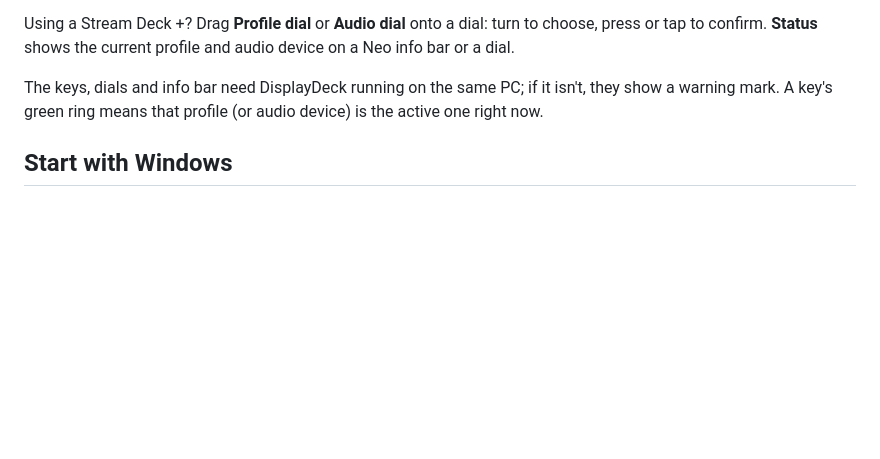
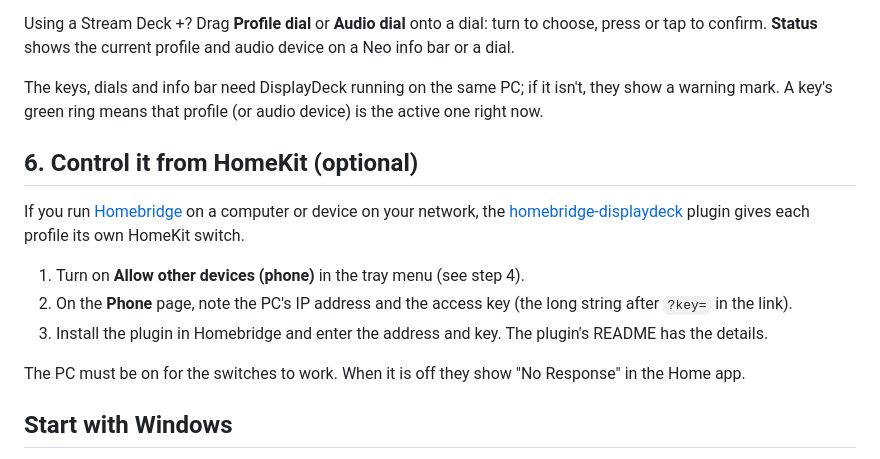
Before and after one commit to NPLAudio/DisplayDeck, a Markdown page: INSTALL.md, the part around the change. GitHub-like rendering; blank space fills up the shorter version.

```diff
--- a/INSTALL.md
+++ b/INSTALL.md
@@ -112,6 +112,16 @@ Using a Stream Deck +? Drag **Profile dial** or **Audio dial** onto a dial: turn
 The keys, dials and info bar need DisplayDeck running on the same PC; if it isn't, they show a warning mark. A key's green ring
 means that profile (or audio device) is the active one right now.
 
+## 6. Control it from HomeKit (optional)
+
+If you run [Homebridge](https://homebridge.io) on a computer or device on your network, the [homebridge-displaydeck](https://github.com/NPLAudio/homebridge-displaydeck) plugin gives each profile its own HomeKit switch.
+
+1. Turn on **Allow other devices (phone)** in the tray menu (see step 4).
+2. On the **Phone** page, note the PC's IP address and the access key (the long string after `?key=` in the link).
+3. Install the plugin in Homebridge and enter the address and key. The plugin's README has the details.
+
+The PC must be on for the switches to work. When it is off they show "No Response" in the Home app.
+
 ## Start with Windows
 
 DisplayDeck turns on **Start with Windows** the first time it runs. To change that, right-click the tray icon
```
Also changed, not shown: README.md (+4 -0 lines).
